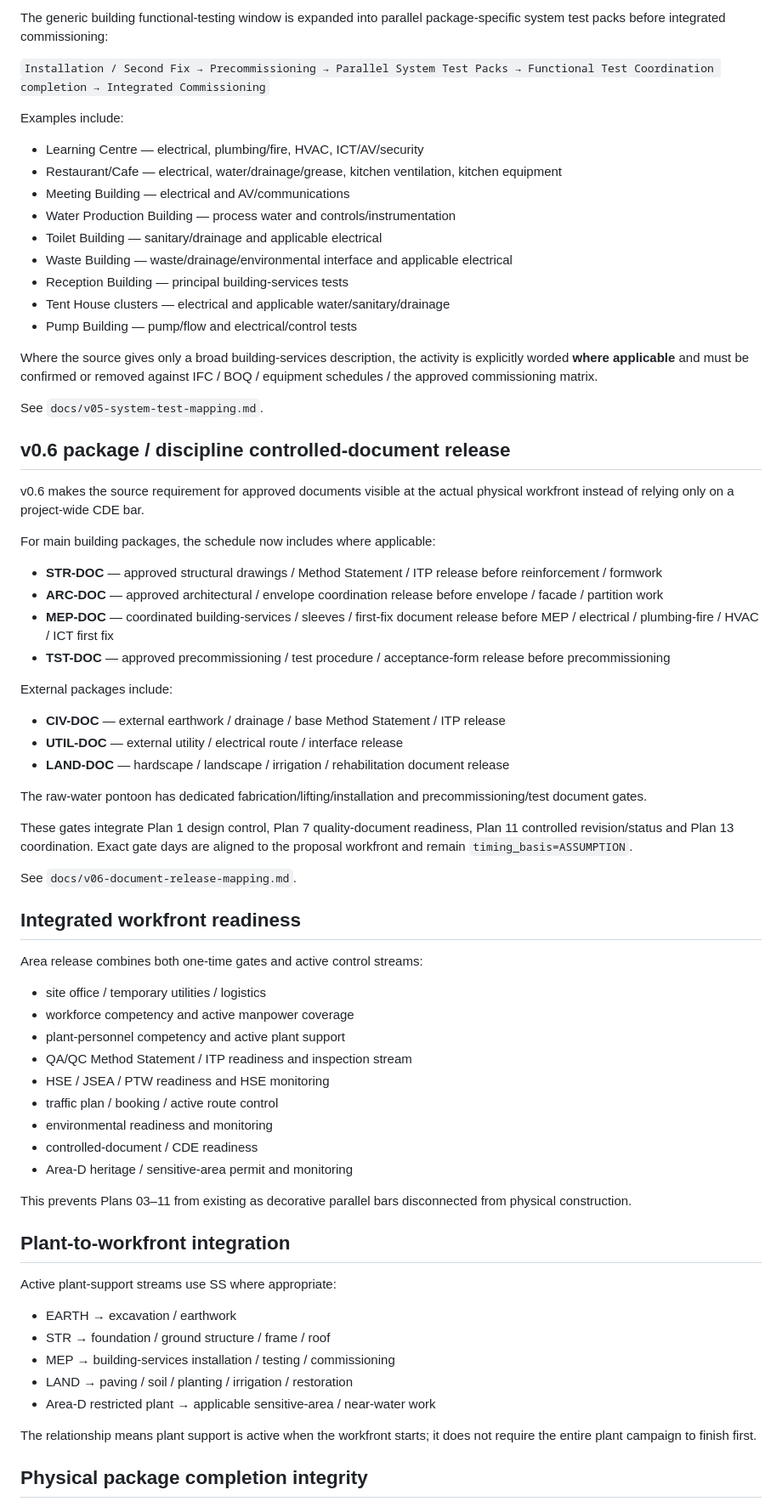
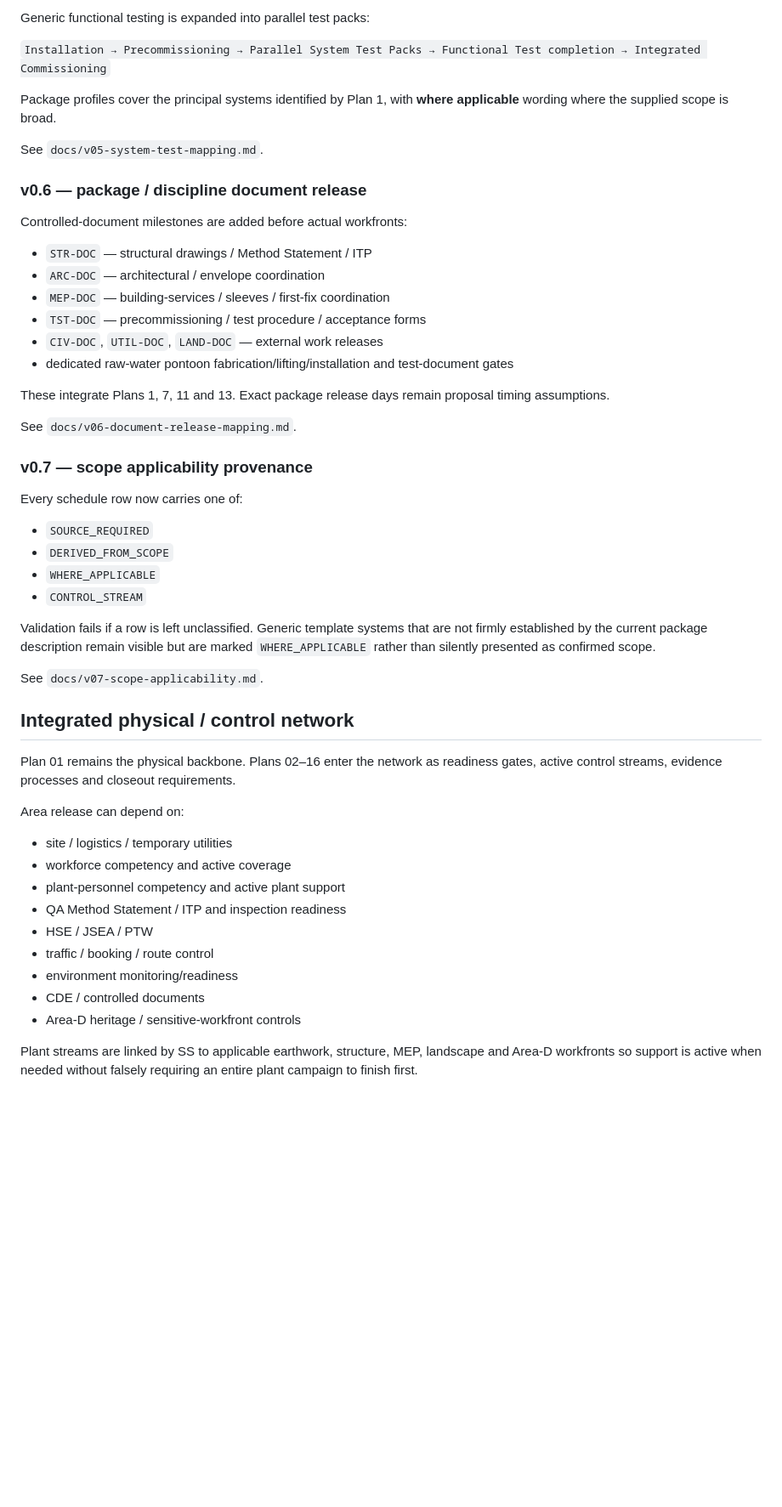
Before and after one commit to saratchai1/gantt-chart, a Markdown page: README.md, the part around one of its changes. Shown at 85% size. GitHub-like rendering; blank space fills up the shorter version.

Commit message:
Advance documented validated baseline to v0.7

```diff
--- a/README.md
+++ b/README.md
@@ -74,74 +75,55 @@ See `docs/v04-source-control-mapping.md`.
 
-The generic building functional-testing window is expanded into parallel package-specific system test packs before integrated commissioning:
+Generic functional testing is expanded into parallel test packs:
 
-`Installation / Second Fix → Precommissioning → Parallel System Test Packs → Functional Test Coordination completion → Integrated Commissioning`
+`Installation → Precommissioning → Parallel System Test Packs → Functional Test completion → Integrated Commissioning`
 
-Examples include:
-
-- Learning Centre — electrical, plumbing/fire, HVAC, ICT/AV/security
-- Restaurant/Cafe — electrical, water/drainage/grease, kitchen ventilation, kitchen equipment
-- Meeting Building — electrical and AV/communications
-- Water Production Building — process water and controls/instrumentation
-- Toilet Building — sanitary/drainage and applicable electrical
-- Waste Building — waste/drainage/environmental interface and applicable electrical
-- Reception Building — principal building-services tests
-- Tent House clusters — electrical and applicable water/sanitary/drainage
-- Pump Building — pump/flow and electrical/control tests
-
-Where the source gives only a broad building-services description, the activity is explicitly worded **where applicable** and must be confirmed or removed against IFC / BOQ / equipment schedules / the approved commissioning matrix.
+Package profiles cover the principal systems identified by Plan 1, with **where applicable** wording where the supplied scope is broad.
 
 See `docs/v05-system-test-mapping.md`.
 
-## v0.6 package / discipline controlled-document release
+### v0.6 — package / discipline document release
 
-v0.6 makes the source requirement for approved documents visible at the actual physical workfront instead of relying only on a project-wide CDE bar.
+Controlled-document milestones are added before actual workfronts:
 
-For main building packages, the schedule now includes where applicable:
+- `STR-DOC` — structural drawings / Method Statement / ITP
+- `ARC-DOC` — architectural / envelope coordination
+- `MEP-DOC` — building-services / sleeves / first-fix coordination
+- `TST-DOC` — precommissioning / test procedure / acceptance forms
+- `CIV-DOC`, `UTIL-DOC`, `LAND-DOC` — external work releases
+- dedicated raw-water pontoon fabrication/lifting/installation and test-document gates
 
-- **STR-DOC** — approved structural drawings / Method Statement / ITP release before reinforcement / formwork
-- **ARC-DOC** — approved architectural / envelope coordination release before envelope / facade / partition work
-- **MEP-DOC** — coordinated building-services / sleeves / first-fix document release before MEP / electrical / plumbing-fire / HVAC / ICT first fix
-- **TST-DOC** — approved precommissioning / test procedure / acceptance-form release before precommissioning
-
-External packages include:
-
-- **CIV-DOC** — external earthwork / drainage / base Method Statement / ITP release
-- **UTIL-DOC** — external utility / electrical route / interface release
-- **LAND-DOC** — hardscape / landscape / irrigation / rehabilitation document release
-
-The raw-water pontoon has dedicated fabrication/lifting/installation and precommissioning/test document gates.
-
-These gates integrate Plan 1 design control, Plan 7 quality-document readiness, Plan 11 controlled revision/status and Plan 13 coordination. Exact gate days are aligned to the proposal workfront and remain `timing_basis=ASSUMPTION`.
+These integrate Plans 1, 7, 11 and 13. Exact package release days remain proposal timing assumptions.
 
 See `docs/v06-document-release-mapping.md`.
 
-## Integrated workfront readiness
+### v0.7 — scope applicability provenance
 
-Area release combines both one-time gates and active control streams:
+Every schedule row now carries one of:
 
-- site office / temporary utilities / logistics
-- workforce competency and active manpower coverage
+- `SOURCE_REQUIRED`
+- `DERIVED_FROM_SCOPE`
+- `WHERE_APPLICABLE`
+- `CONTROL_STREAM`
+
+Validation fails if a row is left unclassified. Generic template systems that are not firmly established by the current package description remain visible but are marked `WHERE_APPLICABLE` rather than silently presented as confirmed scope.
+
+See `docs/v07-scope-applicability.md`.
+
+## Integrated physical / control network
+
+Plan 01 remains the physical backbone. Plans 02–16 enter the network as readiness gates, active control streams, evidence processes and closeout requirements.
+
+Area release can depend on:
+
+- site / logistics / temporary utilities
+- workforce competency and active coverage
 - plant-personnel competency and active plant support
-- QA/QC Method Statement / ITP readiness and inspection stream
-- HSE / JSEA / PTW readiness and HSE monitoring
-- traffic plan / booking / active route control
-- environmental readiness and monitoring
-- controlled-document / CDE readiness
-- Area-D heritage / sensitive-area permit and monitoring
+- QA Method Statement / ITP and inspection readiness
+- HSE / JSEA / PTW
+- traffic / booking / route control
+- environment monitoring/readiness
+- CDE / controlled documents
+- Area-D heritage / sensitive-workfront controls
 
-This prevents Plans 03–11 from existing as decorative parallel bars disconnected from physical construction.
+Plant streams are linked by SS to applicable earthwork, structure, MEP, landscape and Area-D workfronts so support is active when needed without falsely requiring an entire plant campaign to finish first.
 
-## Plant-to-workfront integration
-
-Active plant-support streams use SS where appropriate:
-
-- EARTH → excavation / earthwork
-- STR → foundation / ground structure / frame / roof
-- MEP → building-services installation / testing / commissioning
-- LAND → paving / soil / planting / irrigation / restoration
-- Area-D restricted plant → applicable sensitive-area / near-water work
-
-The relationship means plant support is active when the workfront starts; it does not require the entire plant campaign to finish first.
-
-## Physical package completion integrity
-
```
Also changed, not shown: other parts of README.md (+69 -167 lines).
